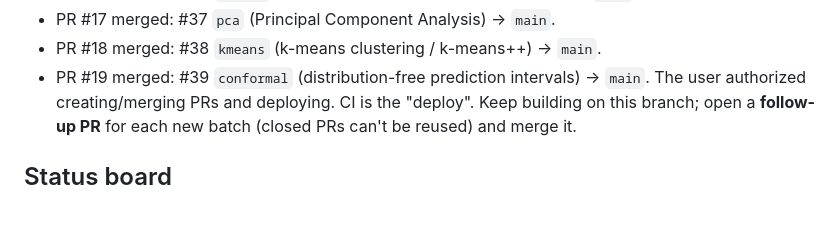
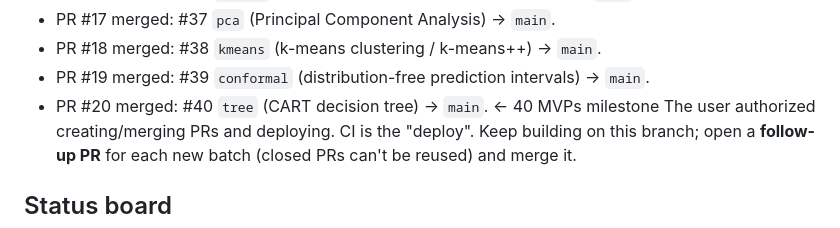
Before and after one commit to amitshrivastavaa/ai-agents, a Markdown page: labs/PROGRESS.md, the part around the change. GitHub-like rendering.

Commit message:
labs: record PR #20 (tree) merged — 40 MVPs milestone
Co-Authored-By: Claude Opus 4.8 <noreply@anthropic.com>
Claude-Session: https://claude.ai/code/session_01UJFFUbk1EsjuPDCHzCa7WD

```diff
--- a/labs/PROGRESS.md
+++ b/labs/PROGRESS.md
@@ -47,6 +47,7 @@ into `labs/`, continuously through the night. Go wild — but ship things that
 - PR #17 merged: #37 `pca` (Principal Component Analysis) → `main`.
 - PR #18 merged: #38 `kmeans` (k-means clustering / k-means++) → `main`.
 - PR #19 merged: #39 `conformal` (distribution-free prediction intervals) → `main`.
+- PR #20 merged: #40 `tree` (CART decision tree) → `main`.  ← 40 MVPs milestone
 The user authorized creating/merging PRs and deploying. CI is the "deploy".
 Keep building on this branch; open a **follow-up PR** for each new batch (closed
 PRs can't be reused) and merge it.
```
